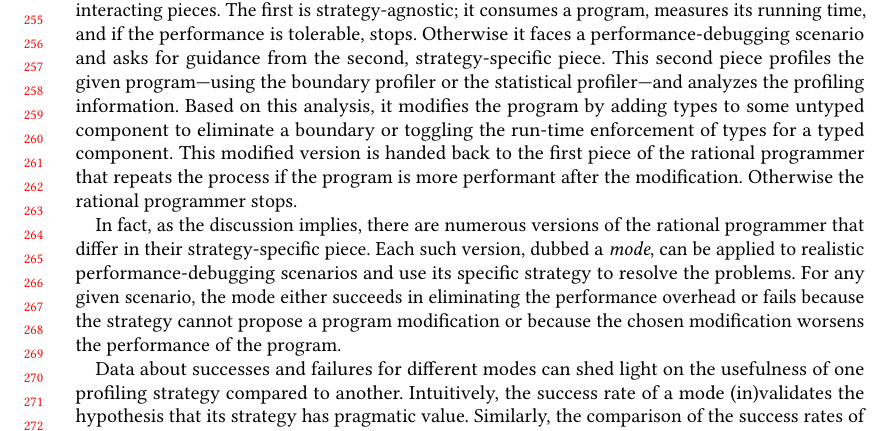
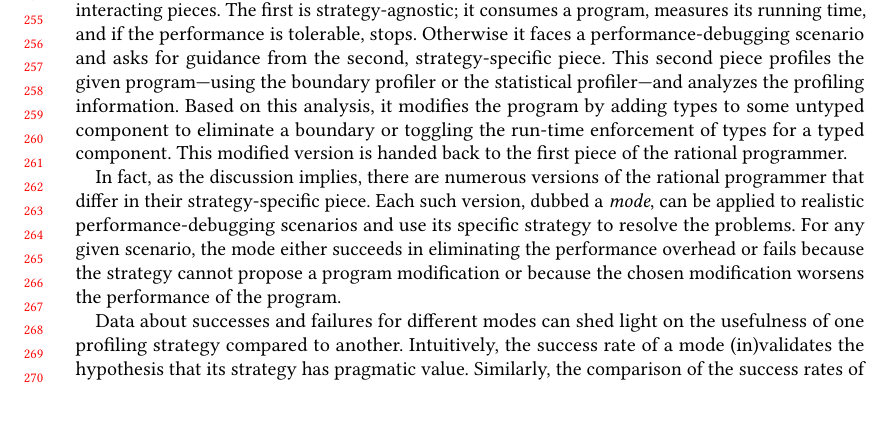
Before and after one commit to bennn/gfd-oopsla-2023, a LaTeX paper (oopsla-2023/paper.tex, which reads oopsla-2023/ideas.tex): part of page 6 of 25, cut so that both start at the same text. Compiled offline with pdfLaTeX.

Commit message:
repeat loop done right in sec. 3

```diff
--- a/oopsla-2023/ideas.tex
+++ b/oopsla-2023/ideas.tex
@@ -85,9 +85,7 @@ the boundary profiler or the statistical profiler---and analyzes the
 profiling information. Based on this analysis, it modifies the program by adding
 types to some untyped component to eliminate a boundary or toggling the run-time
 enforcement of types for a typed component. This modified version is handed back
-to the first piece of the rational programmer that repeats the process if the
-program is more performant after the modification.  Otherwise the rational
-programmer stops.
+to the first piece of the rational programmer.
 
 In fact, as the discussion implies, there are numerous versions of the rational
 programmer that differ in their strategy-specific piece. Each such version,
```
